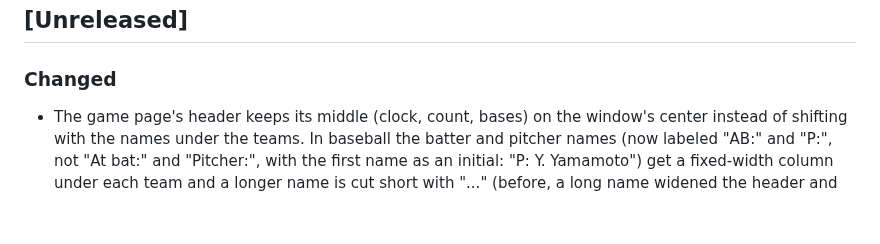
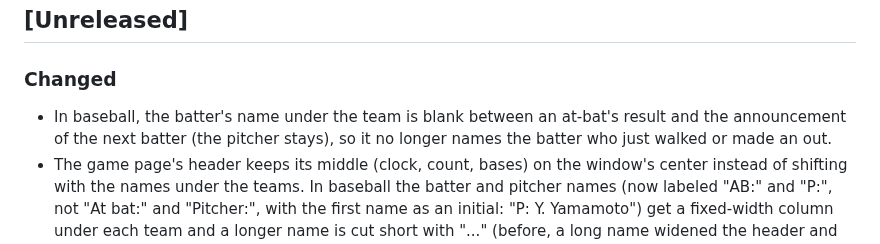
Before and after one commit to mjgreenjr/playcall-gui, a Markdown page: CHANGELOG.md, the part around the change. Rendered like a GitHub page; blank space fills up the shorter version.

```diff
--- a/CHANGELOG.md
+++ b/CHANGELOG.md
@@ -13,6 +13,7 @@ cut only on request: "Unreleased" becomes the next version and `Version` in
 ## [Unreleased]
 
 ### Changed
+- In baseball, the batter's name under the team is blank between an at-bat's result and the announcement of the next batter (the pitcher stays), so it no longer names the batter who just walked or made an out.
 - The game page's header keeps its middle (clock, count, bases) on the window's center instead of shifting with the names under the teams. In baseball the batter and pitcher names (now labeled "AB:" and "P:", not "At bat:" and "Pitcher:", with the first name as an initial: "P: Y. Yamamoto") get a fixed-width column under each team and a longer name is cut short with "..." (before, a long name widened the header and squeezed the middle).
 - Baseball's game page shows the bases as a small diamond (second on top, squares turned on a corner, filled for each runner on, home plate at the bottom), and the balls, strikes and outs as rows of circles (B, S, O) beside it, filled as they pile up, the two centered together under the status line. They replace the text "1-2, 1 out, 2 on" there. Toasts, titles and the CLI keep the text.
 
```
Also changed, not shown: CLAUDE.md (+1 -1 lines), README.md (+6 -2 lines), docs/screenshots/game-baseball.png (added), 4 other files.
